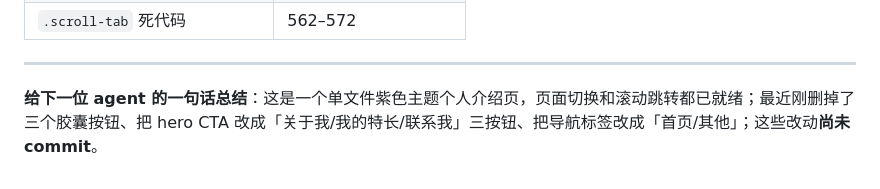
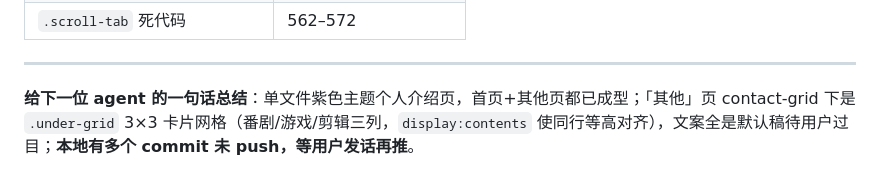
Before and after one commit to M8Rag3/intro, a Markdown page: HANDOFF.md, the part around the change. Drawn GitHub-style.

Commit message:
Refresh handoff summary to current state
Co-Authored-By: Claude Code <noreply@anthropic.com>

```diff
--- a/HANDOFF.md
+++ b/HANDOFF.md
@@ -123,4 +123,4 @@
 
 ---
 
-**给下一位 agent 的一句话总结**：这是一个单文件紫色主题个人介绍页，页面切换和滚动跳转都已就绪；最近刚删掉了三个胶囊按钮、把 hero CTA 改成「关于我/我的特长/联系我」三按钮、把导航标签改成「首页/其他」；这些改动**尚未 commit**。
+**给下一位 agent 的一句话总结**：单文件紫色主题个人介绍页，首页+其他页都已成型；「其他」页 contact-grid 下是 `.under-grid` 3×3 卡片网格（番剧/游戏/剪辑三列，`display:contents` 使同行等高对齐），文案全是默认稿待用户过目；**本地有多个 commit 未 push，等用户发话再推**。
```
